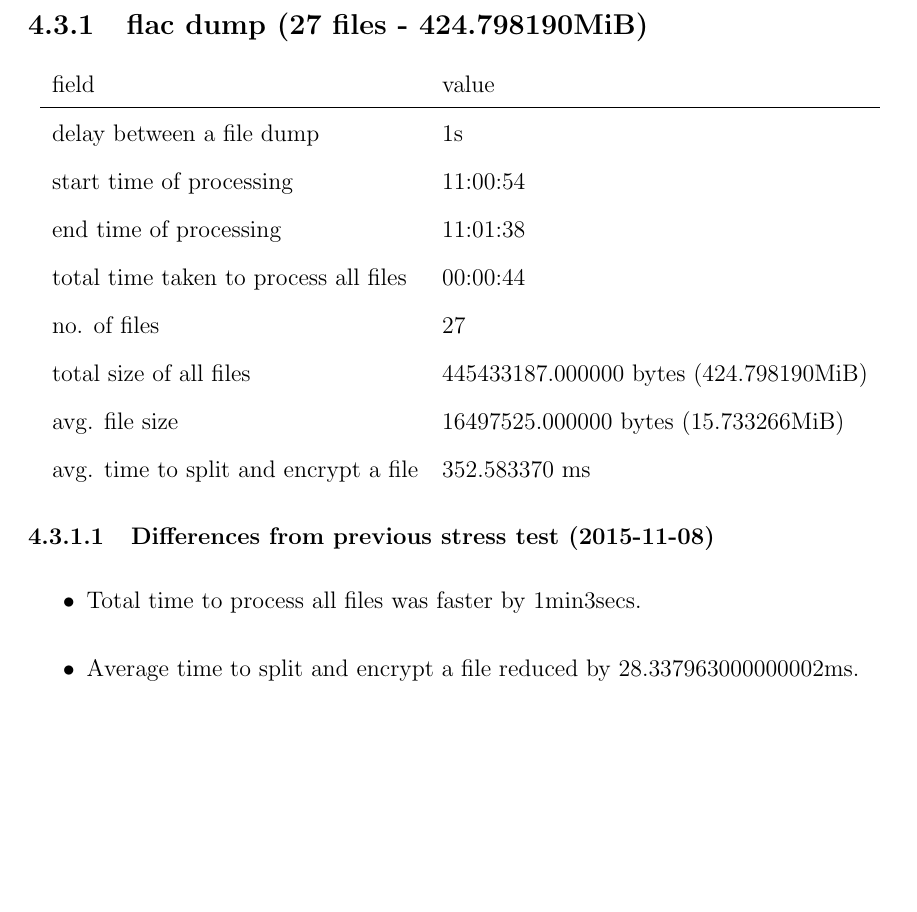
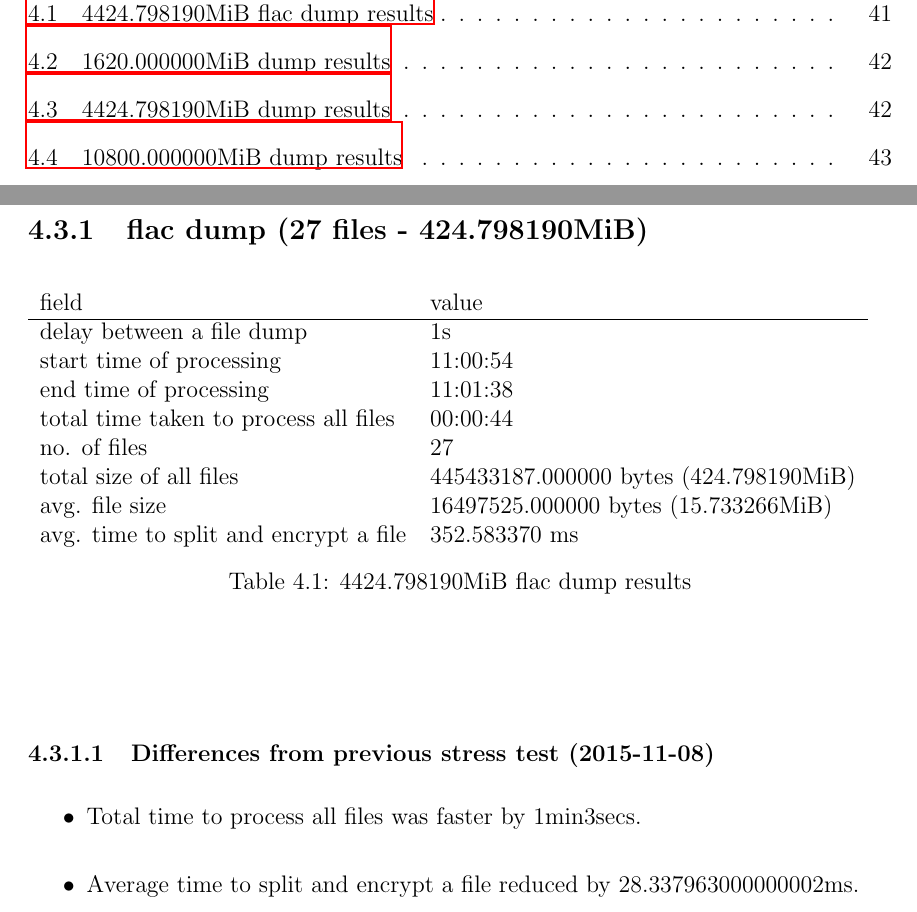
Before and after one commit to r5d/combox-paper, a LaTeX thesis (report/combox.tex, which reads report/chapters/4-testing.tex): part of page 53 of 74 before the commit and two parts of pages 9 and 53 of 74 after it, the two joined at a grey line, cut at the place of the change, the shorter picture padded with empty space. The pictures show the PDF file report/combox-report.pdf that the author committed with the source.

Commit message:
Tables now have captions.

```diff
--- a/report/chapters/4-testing.tex
+++ b/report/chapters/4-testing.tex
@@ -474,6 +474,7 @@ of doing the stress tests.
 \subsection{flac dump (27 files - 424.798190MiB)}\label{4-st-424}
 
 \begin{center}
+\begin{table}[h]
 \begin{tabular}{ll}
 field & value\\
 \hline
@@ -486,6 +487,8 @@ total size of all files & 445433187.000000 bytes (424.798190MiB)\\
 avg. file size & 16497525.000000 bytes (15.733266MiB)\\
 avg. time to split and encrypt a file & 352.583370 ms\\
 \end{tabular}
+\caption{4424.798190MiB flac dump results}
+\end{table}
 \end{center}
 
 \subsubsection{Differences from previous stress test (2015-11-08)}
@@ -499,6 +502,7 @@ avg. time to split and encrypt a file & 352.583370 ms\\
 \subsection{20MiB - 90MiB dump (27 files - 1620.000000MiB)}\label{4-st-1620}
 
 \begin{center}
+\begin{table}[h]
 \begin{tabular}{ll}
 field & value\\
 \hline
@@ -511,6 +515,8 @@ total size of all files & 1698693120.000000 bytes (1620.000000MiB)\\
 avg. file size & 62914560.000000 bytes (60.000000MiB)\\
 avg. time to split and encrypt a file & 2670.596556ms\\
 \end{tabular}
+\caption{1620.000000MiB dump results}
+\end{table}
 \end{center}
 
 \subsubsection{Differences from previous stress test (2015-11-08)}
@@ -524,6 +530,7 @@ avg. time to split and encrypt a file & 2670.596556ms\\
 \subsection{20MiB - 90MiB dump (99 files - 5940.000000MiB)}\label{4-st-5940}
 
 \begin{center}
+\begin{table}[h]
 \begin{tabular}{ll}
 field & value\\
 \hline
@@ -536,6 +543,8 @@ total size of all files & 6228541440.000000 bytes (5940.000000MiB)\\
 avg. file size & 62914560.000000 bytes (60.000000MiB)\\
 avg. time to split and encrypt a file & 2979.647586ms\\
 \end{tabular}
+\caption{5940.000000MiB dump results}
+\end{table}
 \end{center}
 
 \subsubsection{Differences from previous stress test (2015-11-08)}
@@ -549,6 +558,7 @@ avg. time to split and encrypt a file & 2979.647586ms\\
 \subsection{20MiB - 90MiB dump (180 files - 10800.000000MiB)}\label{4-st-10800}
 
 \begin{center}
+\begin{table}[h]
 \begin{tabular}{ll}
 field & value\\
 \hline
@@ -561,6 +571,8 @@ total size of all files & 11324620800.000000 bytes (10800.000000MiB)\\
 avg. file size & 62914560.000000 bytes (60.000000MiB)\\
 avg. time to split and encrypt a file & 3423.087539ms\\
 \end{tabular}
+\caption{10800.000000MiB dump results}
+\end{table}
 \end{center}
 
 \subsubsection{Differences from previous stress test (2015-11-08)}
```
Also changed, not shown: report/combox-report.pdf.
